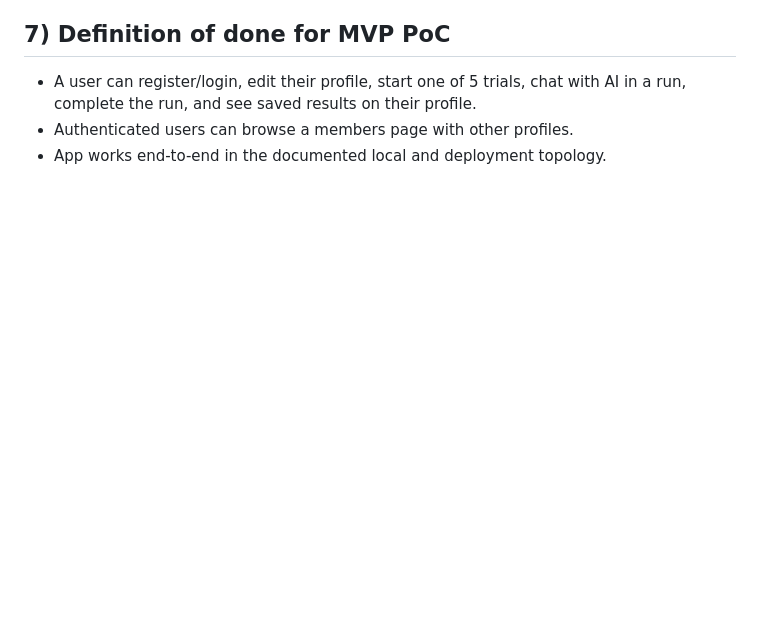
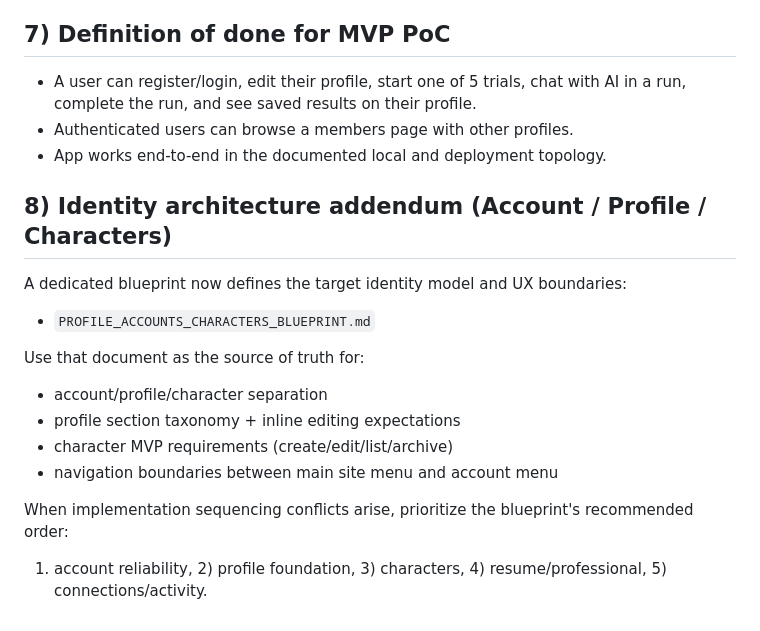
Before and after one commit to RPEngine/WSG, a Markdown page: WykedSamuraiGuild/MVP_IMPLEMENTATION_PLAN.md, the part around the change. Rendered like a GitHub page; blank space fills up the shorter version.

Commit message:
Add profile/account/character architecture blueprint

```diff
--- a/WykedSamuraiGuild/MVP_IMPLEMENTATION_PLAN.md
+++ b/WykedSamuraiGuild/MVP_IMPLEMENTATION_PLAN.md
@@ -229,3 +229,18 @@
 - A user can register/login, edit their profile, start one of 5 trials, chat with AI in a run, complete the run, and see saved results on their profile.
 - Authenticated users can browse a members page with other profiles.
 - App works end-to-end in the documented local and deployment topology.
+
+## 8) Identity architecture addendum (Account / Profile / Characters)
+
+A dedicated blueprint now defines the target identity model and UX boundaries:
+
+- `PROFILE_ACCOUNTS_CHARACTERS_BLUEPRINT.md`
+
+Use that document as the source of truth for:
+- account/profile/character separation
+- profile section taxonomy + inline editing expectations
+- character MVP requirements (create/edit/list/archive)
+- navigation boundaries between main site menu and account menu
+
+When implementation sequencing conflicts arise, prioritize the blueprint's recommended order:
+1) account reliability, 2) profile foundation, 3) characters, 4) resume/professional, 5) connections/activity.
```
Also changed, not shown: WykedSamuraiGuild/PROFILE_ACCOUNTS_CHARACTERS_BLUEPRINT.md (added, +327 -0 lines).
